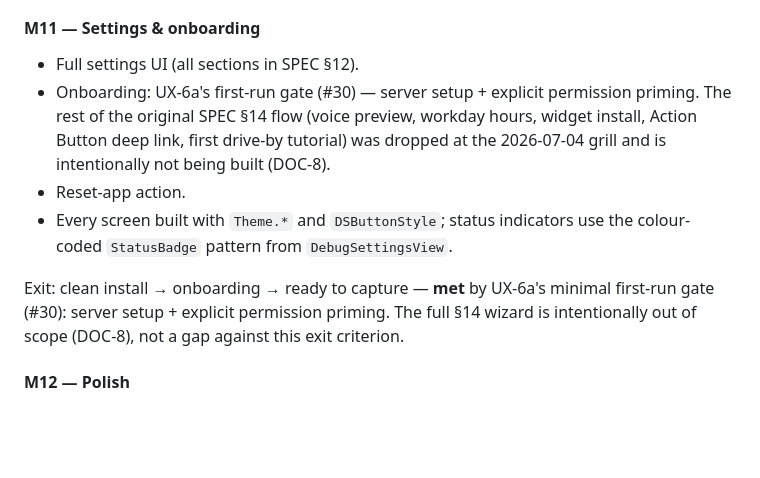
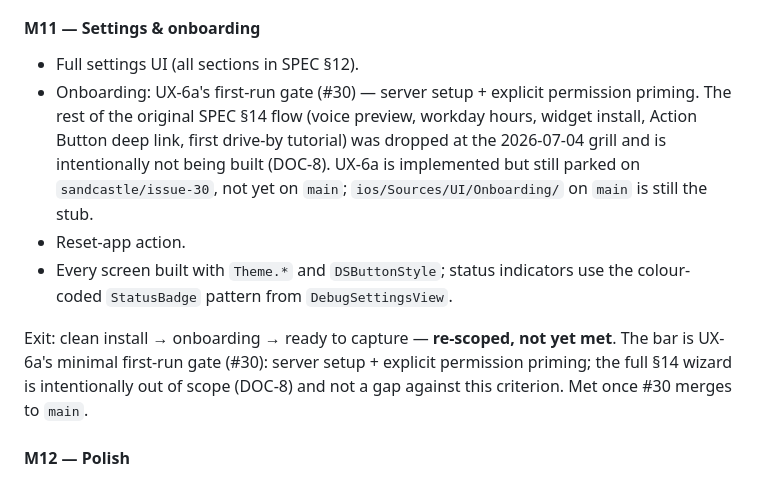
Before and after one commit to tomorrowflow/voice-diary, a Markdown page: DEVELOPMENT.md, the part around the change. GitHub-like rendering; blank space fills up the shorter version.

Commit message:
docs: un-claim M11 onboarding exit criterion, still gated on #30 merge
The prior pass marked the M11 exit line "met" by UX-6a's first-run
gate, but that gate only exists on the unmerged sandcastle/issue-30
branch (#30 is still open) - ios/Sources/UI/Onboarding/ on this branch
and on main is still _OnboardingPlaceholder.swift, a stub. Claiming
"met" against code that isn't there is the kind of drift DOC-5 is
about in the first place. Restore the honest framing: the criterion
is correctly re-scoped away from the dropped full §14 wizard (DOC-8)
down to UX-6a's minimal gate, but stays unmet until #30 actually
merges.

DOC-5

```diff
--- a/DEVELOPMENT.md
+++ b/DEVELOPMENT.md
@@ -430,11 +430,11 @@ Exit: skip a day, catch up next evening. Drive-bys from morning surface in match
 #### M11 — Settings & onboarding
 
 - Full settings UI (all sections in SPEC §12).
-- Onboarding: UX-6a's first-run gate (#30) — server setup + explicit permission priming. The rest of the original SPEC §14 flow (voice preview, workday hours, widget install, Action Button deep link, first drive-by tutorial) was dropped at the 2026-07-04 grill and is intentionally not being built (DOC-8).
+- Onboarding: UX-6a's first-run gate (#30) — server setup + explicit permission priming. The rest of the original SPEC §14 flow (voice preview, workday hours, widget install, Action Button deep link, first drive-by tutorial) was dropped at the 2026-07-04 grill and is intentionally not being built (DOC-8). UX-6a is implemented but still parked on `sandcastle/issue-30`, not yet on `main`; `ios/Sources/UI/Onboarding/` on `main` is still the stub.
 - Reset-app action.
 - Every screen built with `Theme.*` and `DSButtonStyle`; status indicators use the colour-coded `StatusBadge` pattern from `DebugSettingsView`.
 
-Exit: clean install → onboarding → ready to capture — **met** by UX-6a's minimal first-run gate (#30): server setup + explicit permission priming. The full §14 wizard is intentionally out of scope (DOC-8), not a gap against this exit criterion.
+Exit: clean install → onboarding → ready to capture — **re-scoped, not yet met**. The bar is UX-6a's minimal first-run gate (#30): server setup + explicit permission priming; the full §14 wizard is intentionally out of scope (DOC-8) and not a gap against this criterion. Met once #30 merges to `main`.
 
 #### M12 — Polish
 
```
